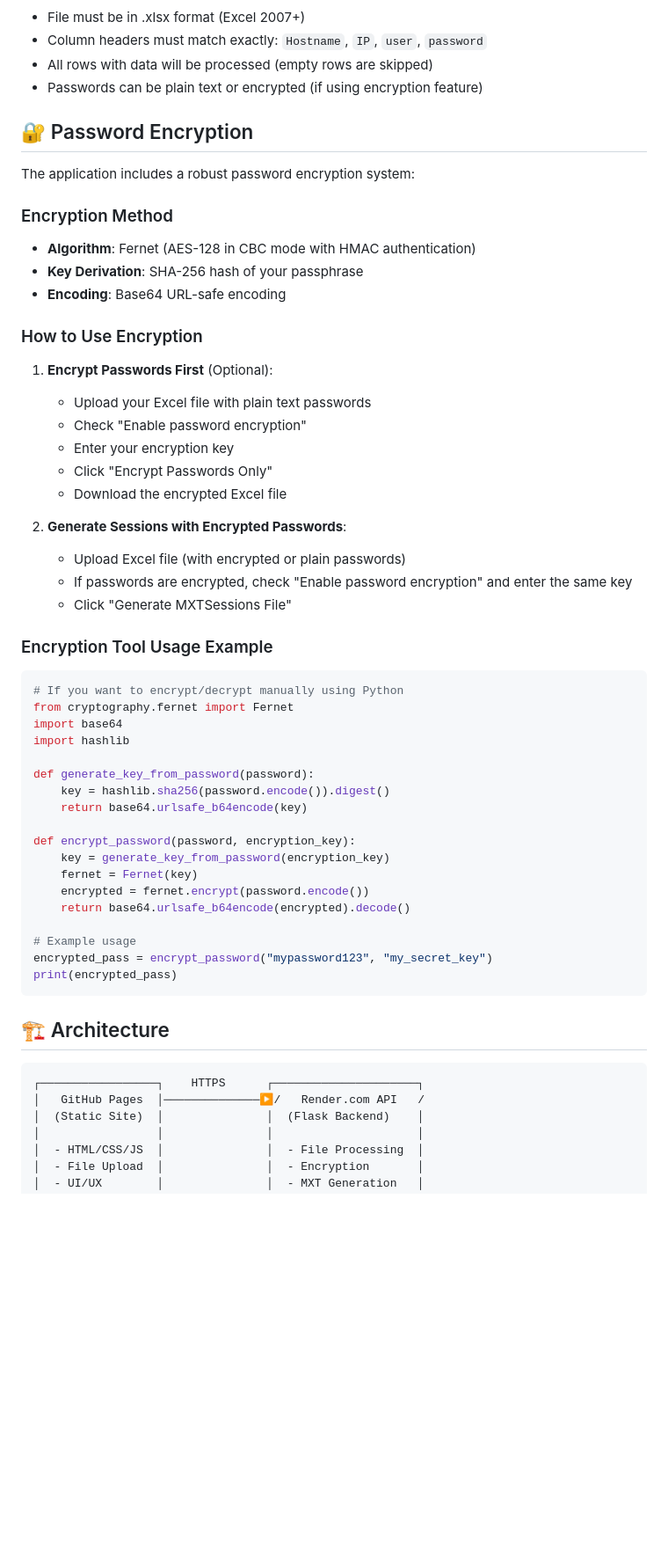
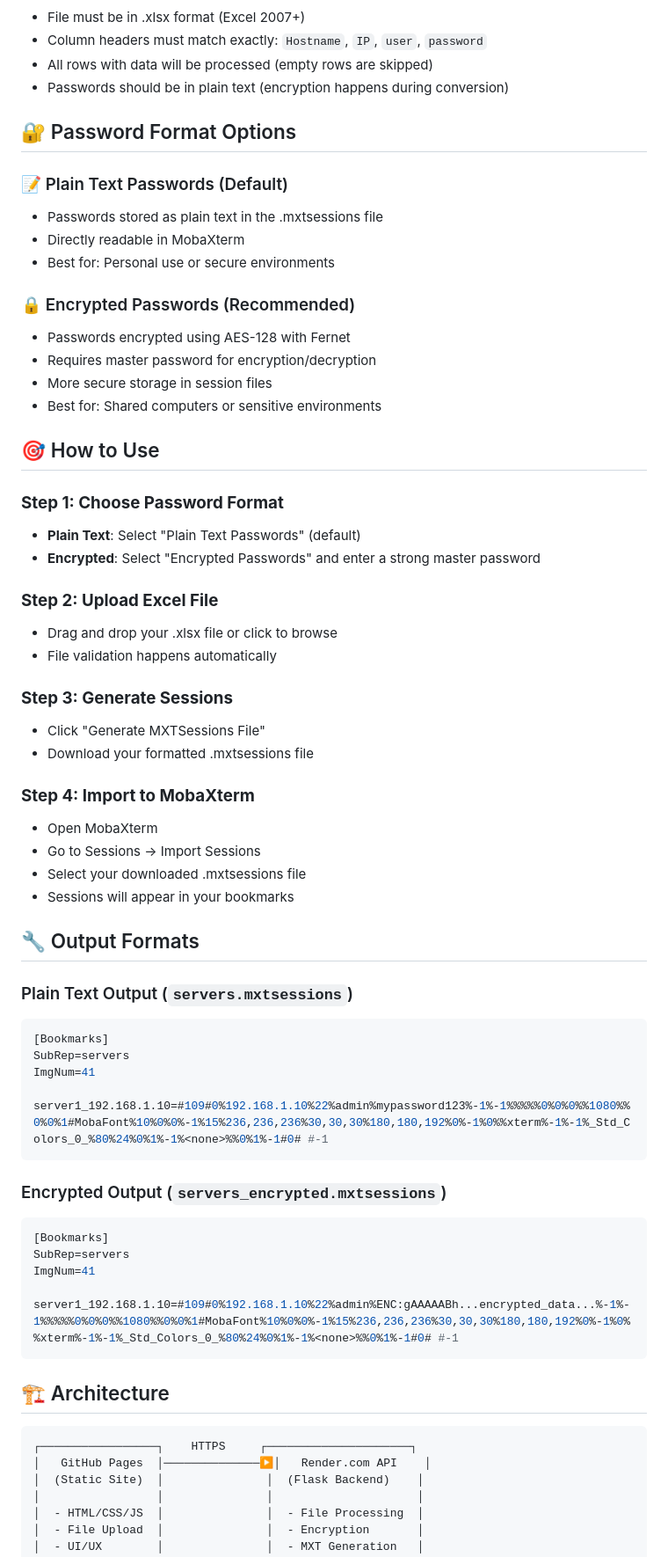
Before and after one commit to m3hr4nn/mxtsessions-generator, a Markdown page: README.md, the part around one of its changes. Shown at 88% size. Drawn GitHub-style; blank space fills up the shorter version.

````diff
--- a/README.md
+++ b/README.md
@@ -25,59 +26,66 @@ Your Excel file (.xlsx) must contain exactly 4 columns with these headers:
 - File must be in .xlsx format (Excel 2007+)
 - Column headers must match exactly: `Hostname`, `IP`, `user`, `password`
 - All rows with data will be processed (empty rows are skipped)
-- Passwords can be plain text or encrypted (if using encryption feature)
+- Passwords should be in plain text (encryption happens during conversion)
 
-## 🔐 Password Encryption
+## 🔐 Password Format Options
 
-The application includes a robust password encryption system:
+### 📝 Plain Text Passwords (Default)
+- Passwords stored as plain text in the .mxtsessions file
+- Directly readable in MobaXterm
+- Best for: Personal use or secure environments
 
-### Encryption Method
-- **Algorithm**: Fernet (AES-128 in CBC mode with HMAC authentication)
-- **Key Derivation**: SHA-256 hash of your passphrase
-- **Encoding**: Base64 URL-safe encoding
+### 🔒 Encrypted Passwords (Recommended)
+- Passwords encrypted using AES-128 with Fernet
+- Requires master password for encryption/decryption
+- More secure storage in session files
+- Best for: Shared computers or sensitive environments
 
-### How to Use Encryption
+## 🎯 How to Use
 
-1. **Encrypt Passwords First** (Optional):
-   - Upload your Excel file with plain text passwords
-   - Check "Enable password encryption"
-   - Enter your encryption key
-   - Click "Encrypt Passwords Only"
-   - Download the encrypted Excel file
+### **Step 1: Choose Password Format**
+- **Plain Text**: Select "Plain Text Passwords" (default)
+- **Encrypted**: Select "Encrypted Passwords" and enter a strong master password
 
-2. **Generate Sessions with Encrypted Passwords**:
-   - Upload Excel file (with encrypted or plain passwords)
-   - If passwords are encrypted, check "Enable password encryption" and enter the same key
-   - Click "Generate MXTSessions File"
+### **Step 2: Upload Excel File**
+- Drag and drop your .xlsx file or click to browse
+- File validation happens automatically
 
-### Encryption Tool Usage Example
+### **Step 3: Generate Sessions**
+- Click "Generate MXTSessions File"
+- Download your formatted .mxtsessions file
 
-```python
-# If you want to encrypt/decrypt manually using Python
-from cryptography.fernet import Fernet
-import base64
-import hashlib
+### **Step 4: Import to MobaXterm**
+- Open MobaXterm
+- Go to Sessions → Import Sessions
+- Select your downloaded .mxtsessions file
+- Sessions will appear in your bookmarks
 
-def generate_key_from_password(password):
-    key = hashlib.sha256(password.encode()).digest()
-    return base64.urlsafe_b64encode(key)
+## 🔧 Output Formats
 
-def encrypt_password(password, encryption_key):
-    key = generate_key_from_password(encryption_key)
-    fernet = Fernet(key)
-    encrypted = fernet.encrypt(password.encode())
-    return base64.urlsafe_b64encode(encrypted).decode()
+### Plain Text Output (`servers.mxtsessions`)
+```ini
+[Bookmarks]
+SubRep=servers
+ImgNum=41
 
-# Example usage
-encrypted_pass = encrypt_password("mypassword123", "my_secret_key")
-print(encrypted_pass)
+server1_192.168.1.10=#109#0%192.168.1.10%22%admin%mypassword123%-1%-1%%%%%0%0%0%%1080%%0%0%1#MobaFont%10%0%0%-1%15%236,236,236%30,30,30%180,180,192%0%-1%0%%xterm%-1%-1%_Std_Colors_0_%80%24%0%1%-1%<none>%%0%1%-1#0# #-1
+```
+
+### Encrypted Output (`servers_encrypted.mxtsessions`)
+```ini
+[Bookmarks]
+SubRep=servers
+ImgNum=41
+
+server1_192.168.1.10=#109#0%192.168.1.10%22%admin%ENC:gAAAAABh...encrypted_data...%-1%-1%%%%%0%0%0%%1080%%0%0%1#MobaFont%10%0%0%-1%15%236,236,236%30,30,30%180,180,192%0%-1%0%%xterm%-1%-1%_Std_Colors_0_%80%24%0%1%-1%<none>%%0%1%-1#0# #-1
 ```
 
 ## 🏗️ Architecture
 
 ```
-┌─────────────────┐    HTTPS      ┌─────────────────────┐
-│   GitHub Pages  │──────────────▶/   Render.com API   /
+┌─────────────────┐    HTTPS     ┌─────────────────────┐
+│   GitHub Pages  │──────────────▶│   Render.com API    │
 │  (Static Site)  │               │  (Flask Backend)    │
 │                 │               │                     │
 │  - HTML/CSS/JS  │               │  - File Processing  │
````
Also changed, not shown: other parts of README.md (+89 -85 lines).
